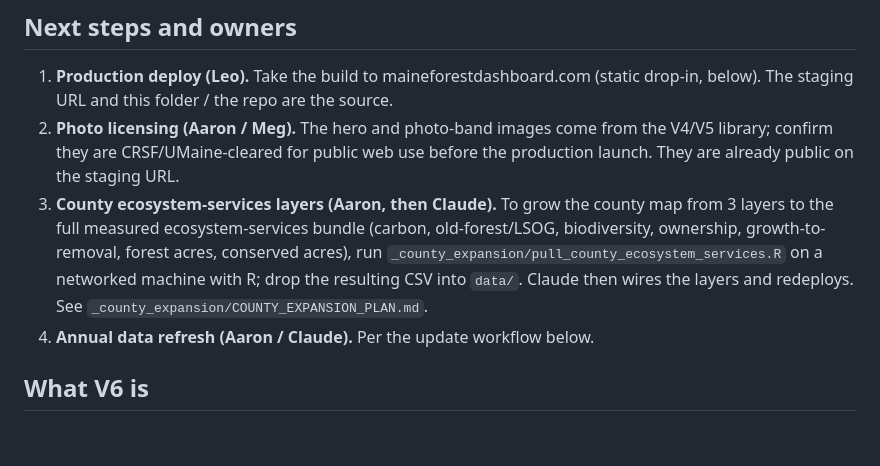
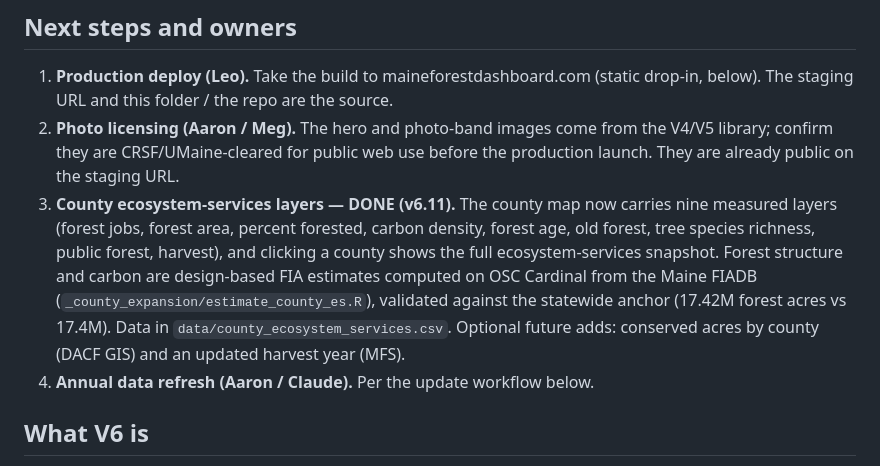
Before and after one commit to holoros/maine-forest-dashboard, a Markdown page: DEPLOYMENT_HANDOFF.md, the part around the change. GitHub-like rendering; blank space fills up the shorter version.

Commit message:
Docs: county ecosystem-services build done (v6.11)

```diff
--- a/DEPLOYMENT_HANDOFF.md
+++ b/DEPLOYMENT_HANDOFF.md
@@ -32,11 +32,13 @@ stress test with zero broken links or images.
 2. **Photo licensing (Aaron / Meg).** The hero and photo-band images come from the V4/V5 library;
    confirm they are CRSF/UMaine-cleared for public web use before the production launch. They are
    already public on the staging URL.
-3. **County ecosystem-services layers (Aaron, then Claude).** To grow the county map from 3 layers
-   to the full measured ecosystem-services bundle (carbon, old-forest/LSOG, biodiversity, ownership,
-   growth-to-removal, forest acres, conserved acres), run `_county_expansion/pull_county_ecosystem_services.R`
-   on a networked machine with R; drop the resulting CSV into `data/`. Claude then wires the layers
-   and redeploys. See `_county_expansion/COUNTY_EXPANSION_PLAN.md`.
+3. **County ecosystem-services layers — DONE (v6.11).** The county map now carries nine measured
+   layers (forest jobs, forest area, percent forested, carbon density, forest age, old forest,
+   tree species richness, public forest, harvest), and clicking a county shows the full
+   ecosystem-services snapshot. Forest structure and carbon are design-based FIA estimates computed
+   on OSC Cardinal from the Maine FIADB (`_county_expansion/estimate_county_es.R`), validated against
+   the statewide anchor (17.42M forest acres vs 17.4M). Data in `data/county_ecosystem_services.csv`.
+   Optional future adds: conserved acres by county (DACF GIS) and an updated harvest year (MFS).
 4. **Annual data refresh (Aaron / Claude).** Per the update workflow below.
 
 ## What V6 is
```
